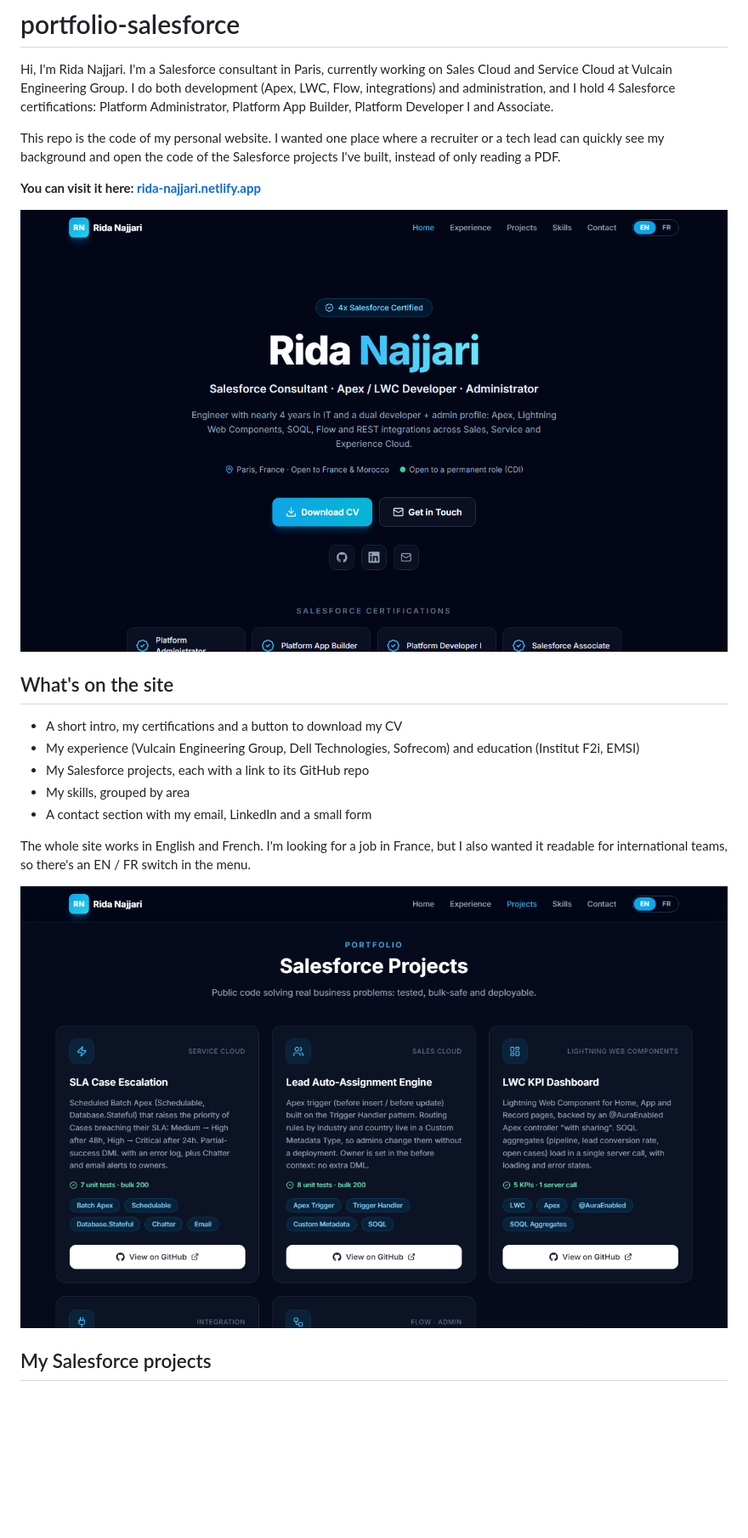
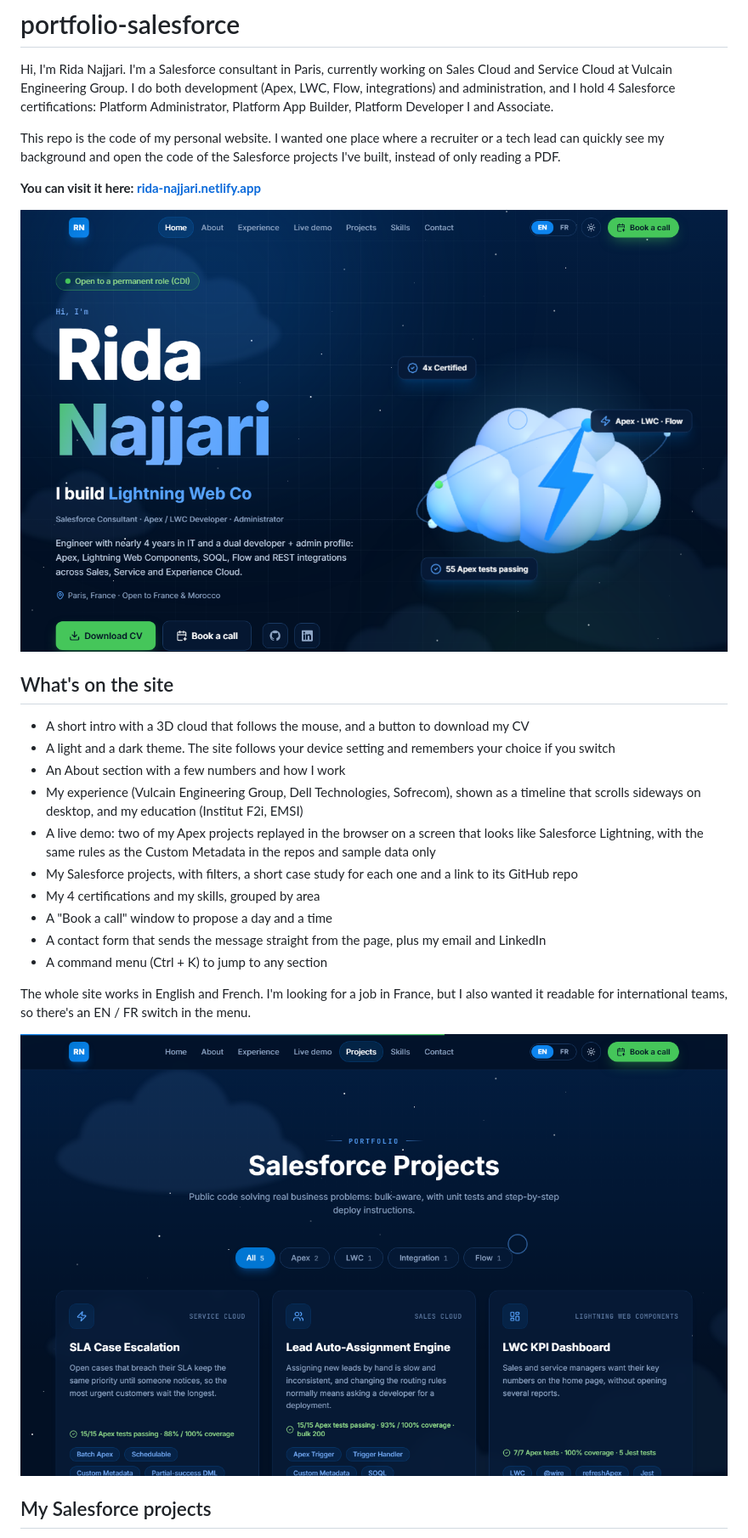
Before and after one commit to ridanajjari/portfolio-salesforce, a Markdown page: README.md, the part around one of its changes. Shown at 85% size. GitHub-like rendering; pictures changed too: docs/screenshot-hero.png, docs/screenshot-projects.png; blank space fills up the shorter version.

Commit message:
Update README and screenshots for the redesigned site

```diff
--- a/README.md
+++ b/README.md
@@ -10,11 +10,16 @@ This repo is the code of my personal website. I wanted one place where a recruit
 
 ## What's on the site
 
-- A short intro, my certifications and a button to download my CV
-- My experience (Vulcain Engineering Group, Dell Technologies, Sofrecom) and education (Institut F2i, EMSI)
-- My Salesforce projects, each with a link to its GitHub repo
-- My skills, grouped by area
-- A contact section with my email, LinkedIn and a small form
+- A short intro with a 3D cloud that follows the mouse, and a button to download my CV
+- A light and a dark theme. The site follows your device setting and remembers your choice if you switch
+- An About section with a few numbers and how I work
+- My experience (Vulcain Engineering Group, Dell Technologies, Sofrecom), shown as a timeline that scrolls sideways on desktop, and my education (Institut F2i, EMSI)
+- A live demo: two of my Apex projects replayed in the browser on a screen that looks like Salesforce Lightning, with the same rules as the Custom Metadata in the repos and sample data only
+- My Salesforce projects, with filters, a short case study for each one and a link to its GitHub repo
+- My 4 certifications and my skills, grouped by area
+- A "Book a call" window to propose a day and a time
+- A contact form that sends the message straight from the page, plus my email and LinkedIn
+- A command menu (Ctrl + K) to jump to any section
 
 The whole site works in English and French. I'm looking for a job in France, but I also wanted it readable for international teams, so there's an EN / FR switch in the menu.
 
```
Also changed, not shown: other parts of README.md (+4 -4 lines), docs/screenshot-mobile-fr.png.
